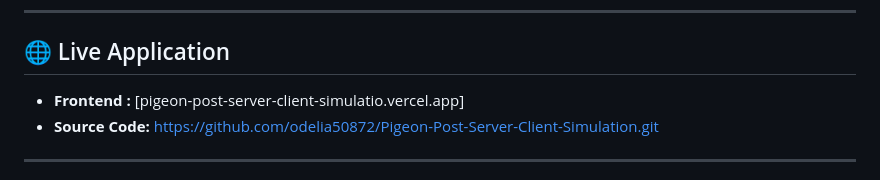
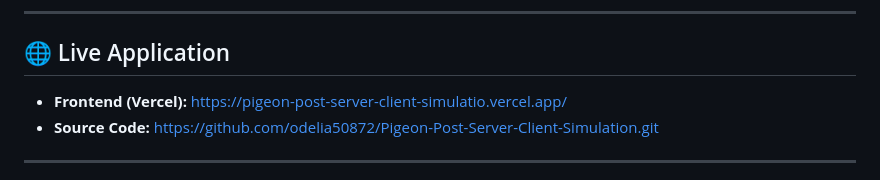
Before and after one commit to odelia50872/Pigeon-Post-Server-Client-Simulation, a Markdown page: README.md, the part around the change. Drawn GitHub-style.

Commit message:
Update frontend link format in README

```diff
--- a/README.md
+++ b/README.md
@@ -6,7 +6,7 @@ Instead of using modern terms like "HTTP Requests" and "Data Packets," this proj
 
 ---
 ## 🌐 Live Application
-* **Frontend :** [pigeon-post-server-client-simulatio.vercel.app]
+* **Frontend (Vercel):** [https://pigeon-post-server-client-simulatio.vercel.app/](https://pigeon-post-server-client-simulatio.vercel.app/)
 * **Source Code:** [https://github.com/odelia50872/Pigeon-Post-Server-Client-Simulation.git](https://github.com/odelia50872/Pigeon-Post-Server-Client-Simulation.git)
 
 ---
```
